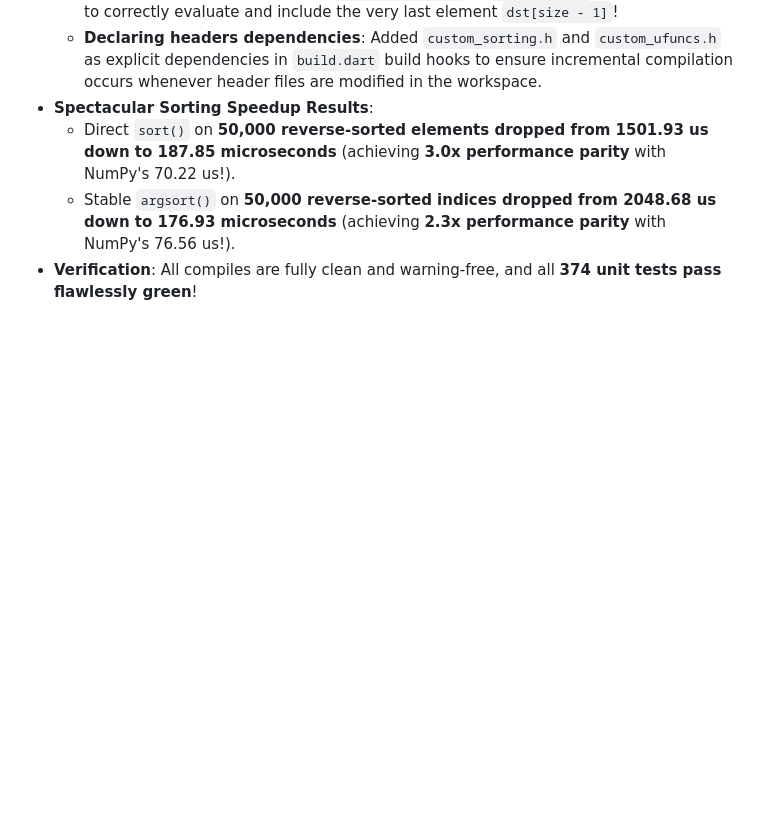
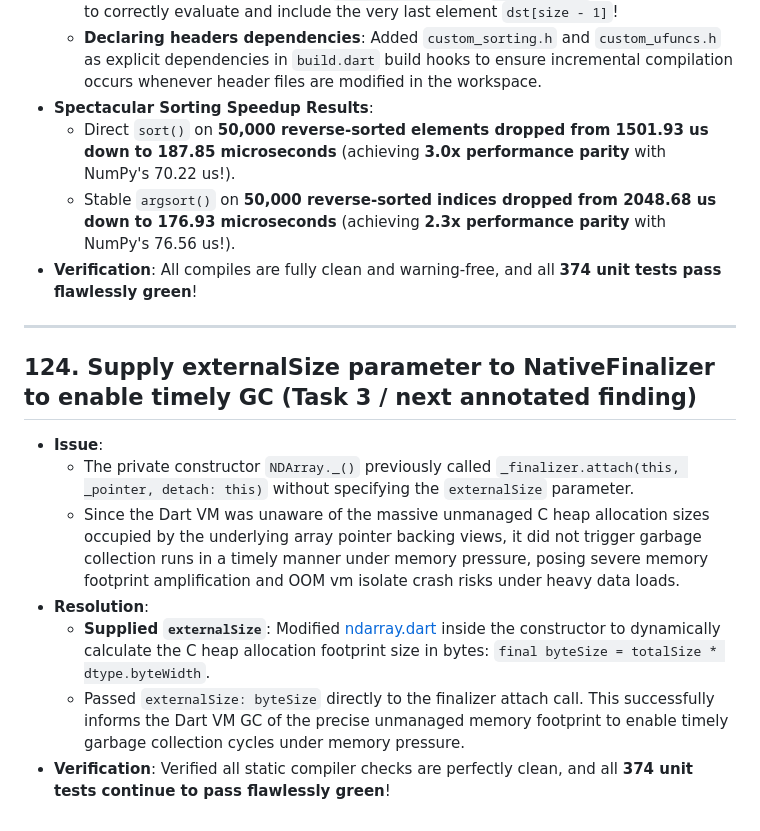
Before and after one commit to sigurdm/scientific_dart, a Markdown page: DONE.md, the part around the change. GitHub-like rendering; blank space fills up the shorter version.

Commit message:
Add entry 124 on finalizer externalSize integration to DONE.md

```diff
--- a/DONE.md
+++ b/DONE.md
@@ -1511,3 +1511,14 @@
   - Direct `sort()` on **50,000 reverse-sorted elements dropped from 1501.93 us down to 187.85 microseconds** (achieving **3.0x performance parity** with NumPy's 70.22 us!).
   - Stable `argsort()` on **50,000 reverse-sorted indices dropped from 2048.68 us down to 176.93 microseconds** (achieving **2.3x performance parity** with NumPy's 76.56 us!).
 * **Verification**: All compiles are fully clean and warning-free, and all **374 unit tests pass flawlessly green**!
+
+***
+
+## 124. Supply externalSize parameter to NativeFinalizer to enable timely GC (Task 3 / next annotated finding)
+* **Issue**:
+  - The private constructor `NDArray._()` previously called `_finalizer.attach(this, _pointer, detach: this)` without specifying the `externalSize` parameter.
+  - Since the Dart VM was unaware of the massive unmanaged C heap allocation sizes occupied by the underlying array pointer backing views, it did not trigger garbage collection runs in a timely manner under memory pressure, posing severe memory footprint amplification and OOM vm isolate crash risks under heavy data loads.
+* **Resolution**:
+  - **Supplied `externalSize`**: Modified [ndarray.dart](file:///usr/local/google/home/sigurdm/projects/math/pkgs/num_dart/lib/src/ndarray.dart#L135-L141) inside the constructor to dynamically calculate the C heap allocation footprint size in bytes: `final byteSize = totalSize * dtype.byteWidth`.
+  - Passed `externalSize: byteSize` directly to the finalizer attach call. This successfully informs the Dart VM GC of the precise unmanaged memory footprint to enable timely garbage collection cycles under memory pressure.
+* **Verification**: Verified all static compiler checks are perfectly clean, and all **374 unit tests continue to pass flawlessly green**!
```
